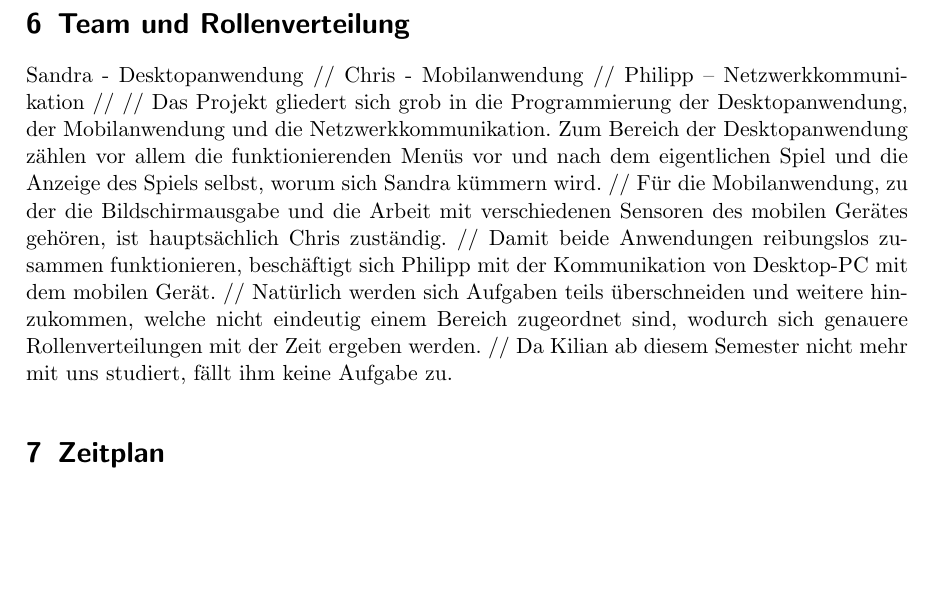
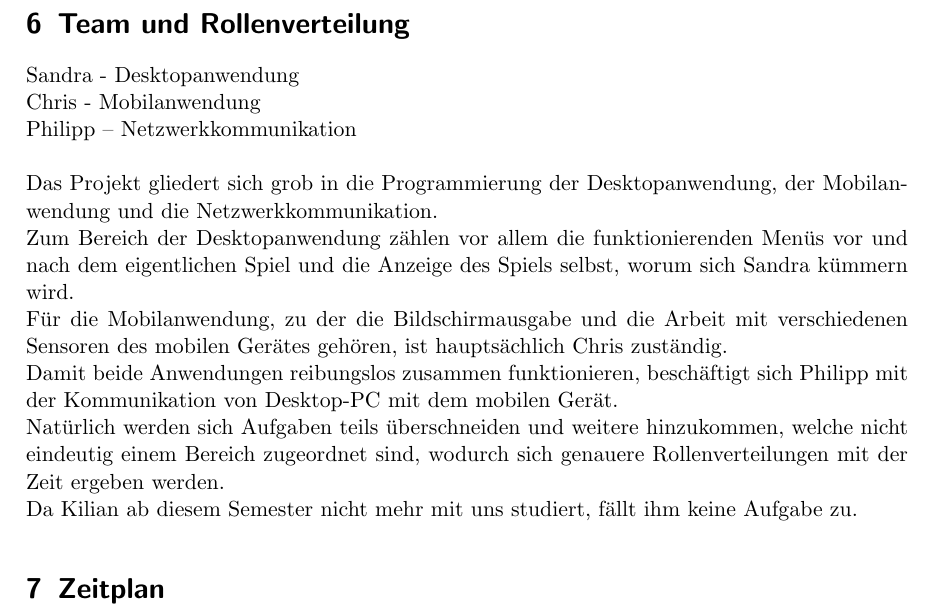
Before and after one commit to highfour/dokumentation, a LaTeX document (doku.tex, which reads team.tex): part of page 9 of 9, cut so that both start at the same text, the shorter picture padded with empty space. Compiled offline with pdfLaTeX.

Commit message:
Backslashes in Rollenverteilung umgetauscht

```diff
--- a/team.tex
+++ b/team.tex
@@ -1,16 +1,17 @@
 \section{Team und Rollenverteilung}
 
-Sandra - Desktopanwendung //
-Chris - Mobilanwendung //
-Philipp – Netzwerkkommunikation //
-//
+Sandra - Desktopanwendung \\
+Chris - Mobilanwendung \\
+Philipp – Netzwerkkommunikation \\
+\\
 Das Projekt gliedert sich grob in die Programmierung der Desktopanwendung, der Mobilanwendung und die Netzwerkkommunikation.
+\\
 Zum Bereich der Desktopanwendung zählen vor allem die funktionierenden Menüs vor und nach dem eigentlichen Spiel und die Anzeige des Spiels selbst, worum sich Sandra kümmern wird.
-//
+\\
 Für die Mobilanwendung, zu der die Bildschirmausgabe und die Arbeit mit verschiedenen Sensoren des mobilen Gerätes gehören, ist hauptsächlich Chris zuständig.
-//
+\\
 Damit beide Anwendungen reibungslos zusammen funktionieren, beschäftigt sich Philipp mit der Kommunikation von Desktop-PC mit dem mobilen Gerät.
-//
+\\
 Natürlich werden sich Aufgaben teils überschneiden und weitere hinzukommen, welche nicht eindeutig einem Bereich zugeordnet sind, wodurch sich genauere Rollenverteilungen mit der Zeit ergeben werden.
-//
+\\
 Da Kilian ab diesem Semester nicht mehr mit uns studiert, fällt ihm keine Aufgabe zu.
```
